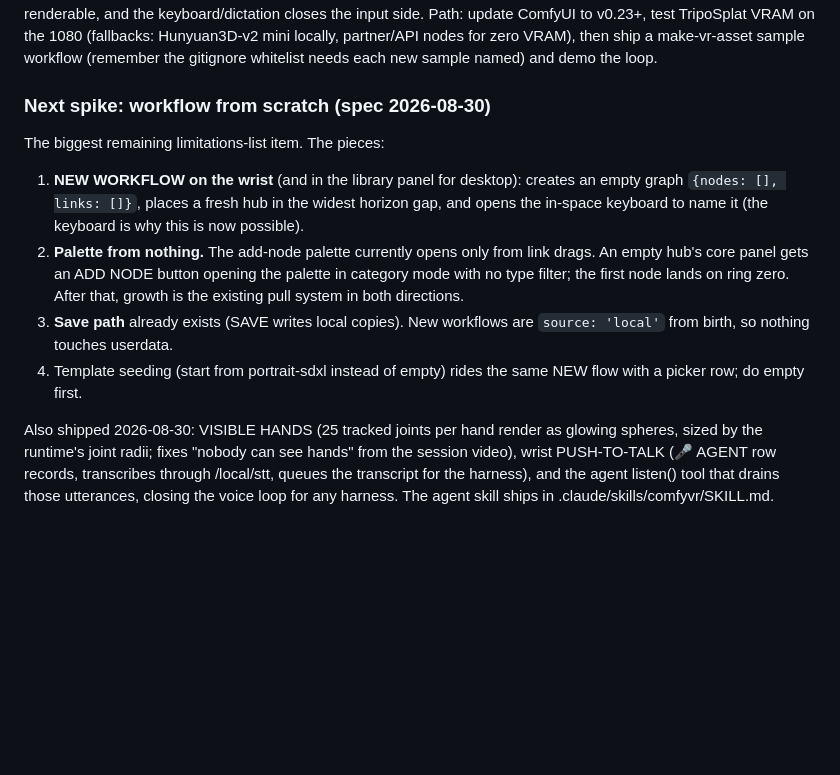
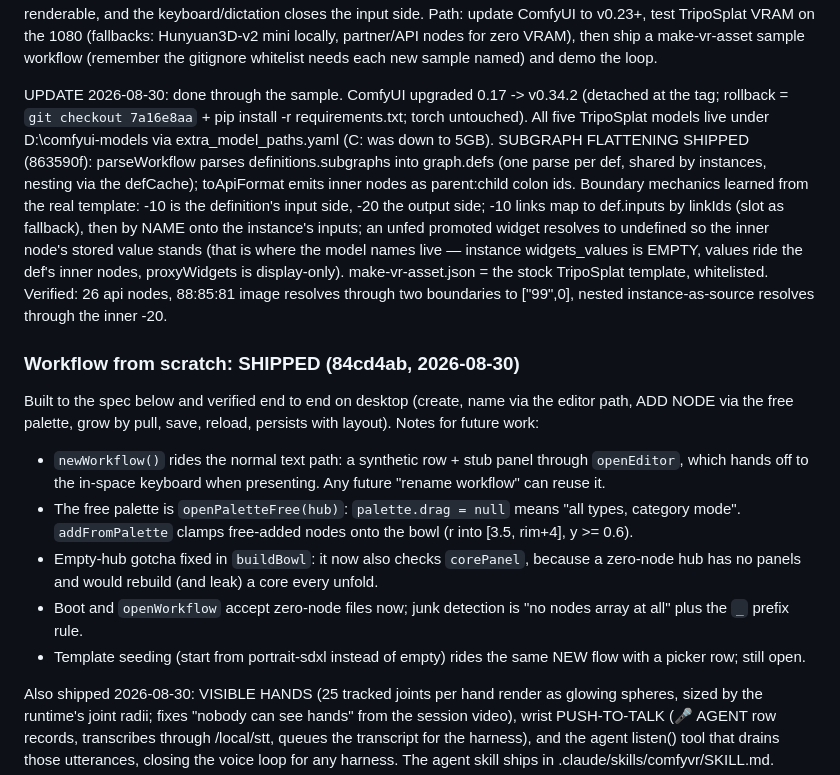
Before and after one commit to newsbubbles/ComfyUI-ComfyVR, a Markdown page: notes/HANDOFF.md, the part around the change. GitHub-like rendering; blank space fills up the shorter version.

```diff
--- a/notes/HANDOFF.md
+++ b/notes/HANDOFF.md
@@ -288,24 +288,44 @@ mini locally, partner/API nodes for zero VRAM), then ship a
 make-vr-asset sample workflow (remember the gitignore whitelist
 needs each new sample named) and demo the loop.
 
-### Next spike: workflow from scratch (spec 2026-08-30)
+UPDATE 2026-08-30: done through the sample. ComfyUI upgraded
+0.17 -> v0.34.2 (detached at the tag; rollback = `git checkout
+7a16e8aa` + pip install -r requirements.txt; torch untouched). All
+five TripoSplat models live under D:\comfyui-models via
+extra_model_paths.yaml (C: was down to 5GB). SUBGRAPH FLATTENING
+SHIPPED (863590f): parseWorkflow parses definitions.subgraphs into
+graph.defs (one parse per def, shared by instances, nesting via the
+defCache); toApiFormat emits inner nodes as parent:child colon ids.
+Boundary mechanics learned from the real template: -10 is the
+definition's input side, -20 the output side; -10 links map to
+def.inputs by linkIds (slot as fallback), then by NAME onto the
+instance's inputs; an unfed promoted widget resolves to undefined so
+the inner node's stored value stands (that is where the model names
+live — instance widgets_values is EMPTY, values ride the def's
+inner nodes, proxyWidgets is display-only). make-vr-asset.json =
+the stock TripoSplat template, whitelisted. Verified: 26 api nodes,
+88:85:81 image resolves through two boundaries to ["99",0], nested
+instance-as-source resolves through the inner -20.
 
-The biggest remaining limitations-list item. The pieces:
+### Workflow from scratch: SHIPPED (84cd4ab, 2026-08-30)
 
-1. **NEW WORKFLOW on the wrist** (and in the library panel for
-   desktop): creates an empty graph `{nodes: [], links: []}`, places a
-   fresh hub in the widest horizon gap, and opens the in-space
-   keyboard to name it (the keyboard is why this is now possible).
-2. **Palette from nothing.** The add-node palette currently opens only
-   from link drags. An empty hub's core panel gets an ADD NODE button
-   opening the palette in category mode with no type filter; the first
-   node lands on ring zero. After that, growth is the existing pull
-   system in both directions.
-3. **Save path** already exists (SAVE writes local copies). New
-   workflows are `source: 'local'` from birth, so nothing touches
-   userdata.
-4. Template seeding (start from portrait-sdxl instead of empty) rides
-   the same NEW flow with a picker row; do empty first.
+Built to the spec below and verified end to end on desktop (create,
+name via the editor path, ADD NODE via the free palette, grow by
+pull, save, reload, persists with layout). Notes for future work:
+
+- `newWorkflow()` rides the normal text path: a synthetic row +
+  stub panel through `openEditor`, which hands off to the in-space
+  keyboard when presenting. Any future "rename workflow" can reuse it.
+- The free palette is `openPaletteFree(hub)`: `palette.drag = null`
+  means "all types, category mode". `addFromPalette` clamps free-added
+  nodes onto the bowl (r into [3.5, rim+4], y >= 0.6).
+- Empty-hub gotcha fixed in `buildBowl`: it now also checks
+  `corePanel`, because a zero-node hub has no panels and would rebuild
+  (and leak) a core every unfold.
+- Boot and `openWorkflow` accept zero-node files now; junk detection
+  is "no nodes array at all" plus the `_` prefix rule.
+- Template seeding (start from portrait-sdxl instead of empty) rides
+  the same NEW flow with a picker row; still open.
 
 Also shipped 2026-08-30: VISIBLE HANDS (25 tracked joints per hand
 render as glowing spheres, sized by the runtime's joint radii; fixes
```
Also changed, not shown: notes/design.md (+64 -1 lines).
